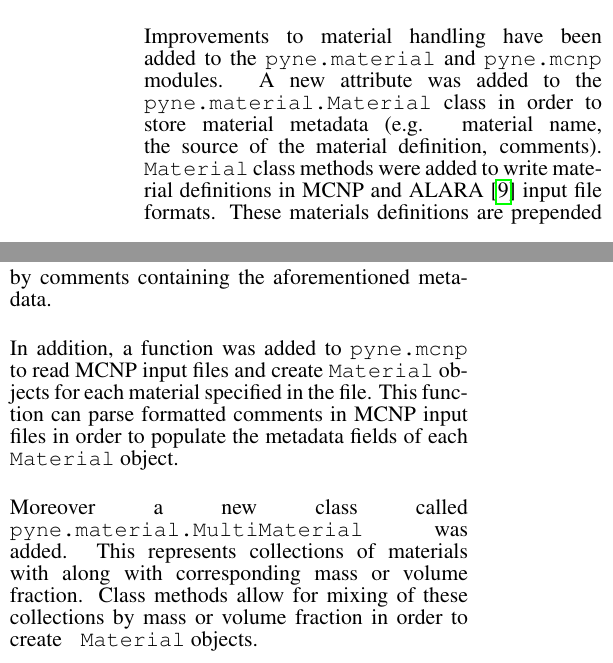
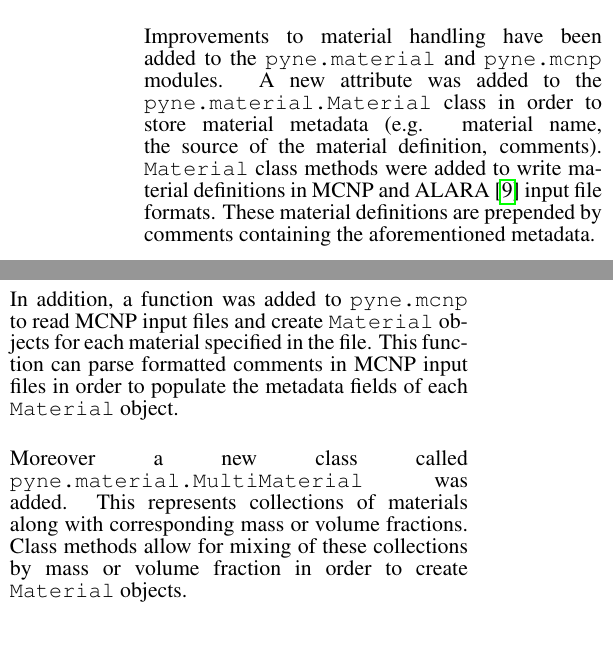
Before and after one commit to jbae11/ans-winter-2013, a LaTeX document (pyne_ans2013w.tex): two parts of the columns of page 1 of 4, joined at a grey line, cut so that both start at the same text. Compiled offline with pdfLaTeX; a missing bibliography style is replaced by a similar one.

Commit message:
more typos

```diff
--- a/pyne_ans2013w.tex
+++ b/pyne_ans2013w.tex
@@ -123,7 +123,7 @@ and \texttt{pyne.mcnp} modules. A new attribute was added to the
 \texttt{pyne.material.Material} class in order to store material metadata (e.g.
 material name, the source of the material definition, comments).
 \texttt{Material} class methods were added to write material definitions in MCNP
-and ALARA \cite{wilson_alara:_1999} input file formats.  These materials
+and ALARA \cite{wilson_alara:_1999} input file formats.  These material
 definitions are prepended by comments containing the aforementioned metadata.
 
 In addition, a function was added to \texttt{pyne.mcnp} to read MCNP input files and
@@ -132,8 +132,8 @@ function can parse formatted comments in MCNP input files in order to
 populate the metadata fields of each \texttt{Material} object.
 
 Moreover a new class called \texttt{pyne.material.MultiMaterial} was added.  This
-represents collections of materials with along with corresponding mass or
-volume fraction.  Class methods allow for mixing of these collections by mass
+represents collections of materials along with corresponding mass or
+volume fractions.  Class methods allow for mixing of these collections by mass
 or volume fraction in order to create \texttt{ Material} objects.
 
 \subsection{MCNP Support}
```
